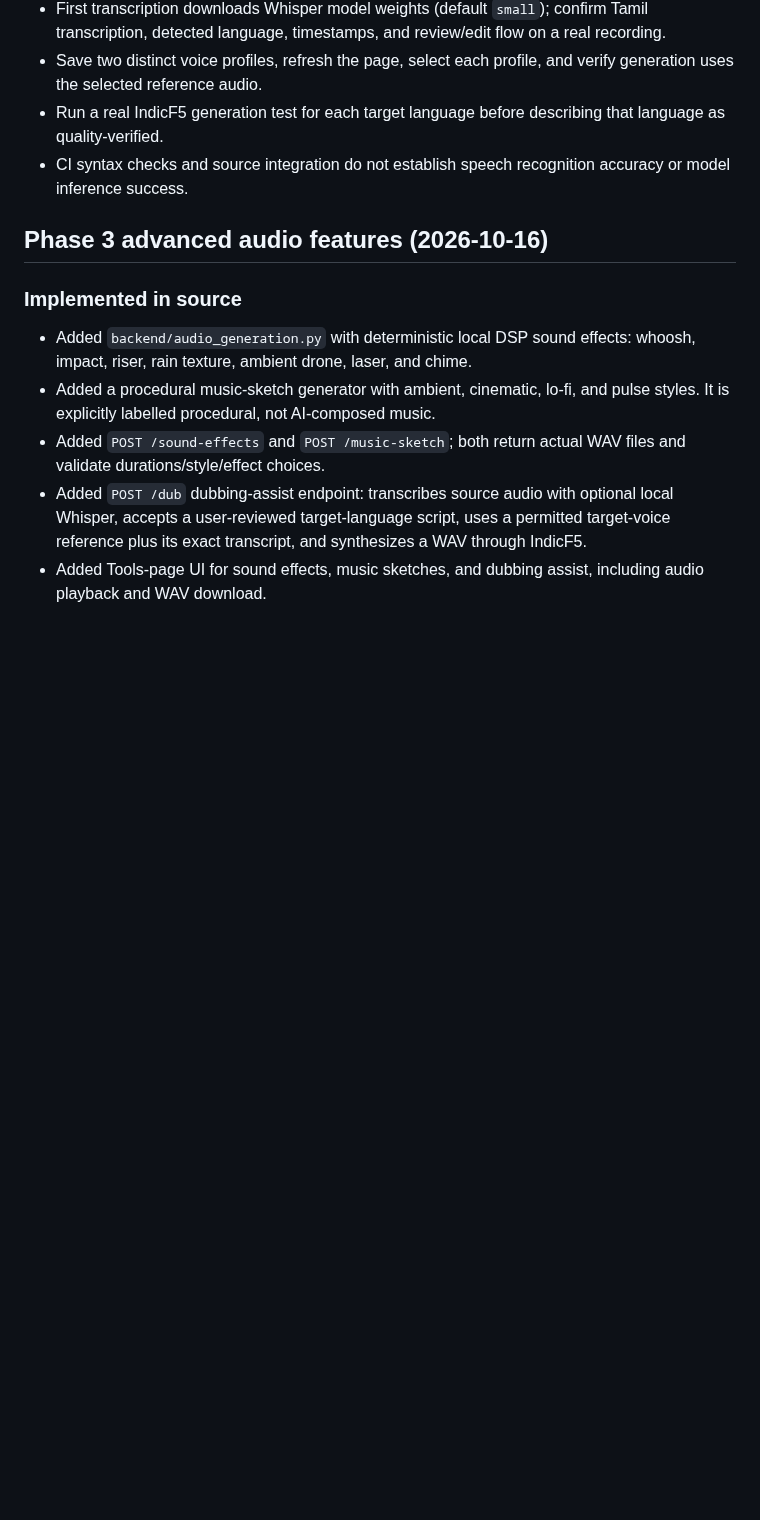
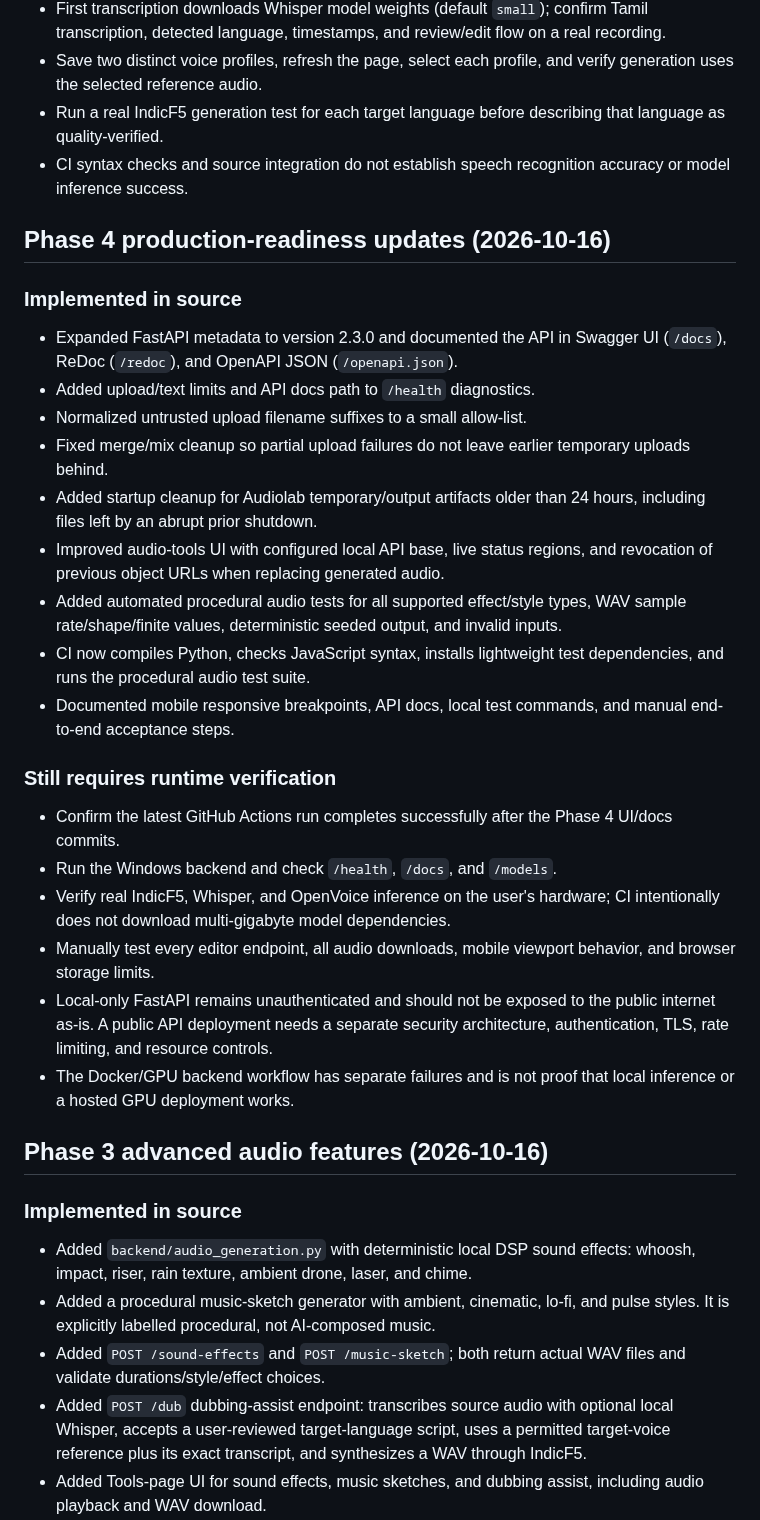
Before and after one commit to Hari-maker-del/Audiolab, a Markdown page: IMPLEMENTATION_STATUS.md, the part around the change. Rendered like a GitHub page; blank space fills up the shorter version.

Commit message:
docs: track Phase 4 hardening and verification gaps

```diff
--- a/IMPLEMENTATION_STATUS.md
+++ b/IMPLEMENTATION_STATUS.md
@@ -42,6 +42,27 @@ This file distinguishes source-code integration from successful runtime verifica
 - Save two distinct voice profiles, refresh the page, select each profile, and verify generation uses the selected reference audio.
 - Run a real IndicF5 generation test for each target language before describing that language as quality-verified.
 - CI syntax checks and source integration do not establish speech recognition accuracy or model inference success.
+
+## Phase 4 production-readiness updates (2026-10-16)
+
+### Implemented in source
+- Expanded FastAPI metadata to version 2.3.0 and documented the API in Swagger UI (`/docs`), ReDoc (`/redoc`), and OpenAPI JSON (`/openapi.json`).
+- Added upload/text limits and API docs path to `/health` diagnostics.
+- Normalized untrusted upload filename suffixes to a small allow-list.
+- Fixed merge/mix cleanup so partial upload failures do not leave earlier temporary uploads behind.
+- Added startup cleanup for Audiolab temporary/output artifacts older than 24 hours, including files left by an abrupt prior shutdown.
+- Improved audio-tools UI with configured local API base, live status regions, and revocation of previous object URLs when replacing generated audio.
+- Added automated procedural audio tests for all supported effect/style types, WAV sample rate/shape/finite values, deterministic seeded output, and invalid inputs.
+- CI now compiles Python, checks JavaScript syntax, installs lightweight test dependencies, and runs the procedural audio test suite.
+- Documented mobile responsive breakpoints, API docs, local test commands, and manual end-to-end acceptance steps.
+
+### Still requires runtime verification
+- Confirm the latest GitHub Actions run completes successfully after the Phase 4 UI/docs commits.
+- Run the Windows backend and check `/health`, `/docs`, and `/models`.
+- Verify real IndicF5, Whisper, and OpenVoice inference on the user's hardware; CI intentionally does not download multi-gigabyte model dependencies.
+- Manually test every editor endpoint, all audio downloads, mobile viewport behavior, and browser storage limits.
+- Local-only FastAPI remains unauthenticated and should not be exposed to the public internet as-is. A public API deployment needs a separate security architecture, authentication, TLS, rate limiting, and resource controls.
+- The Docker/GPU backend workflow has separate failures and is not proof that local inference or a hosted GPU deployment works.
 
 ## Phase 3 advanced audio features (2026-10-16)
 
```
